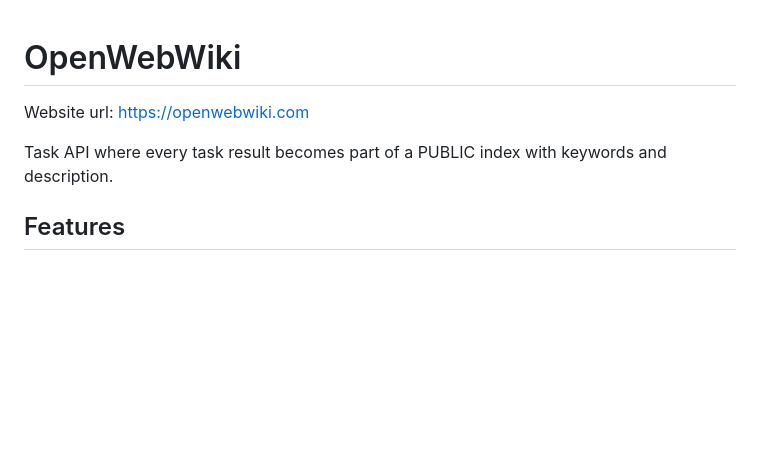
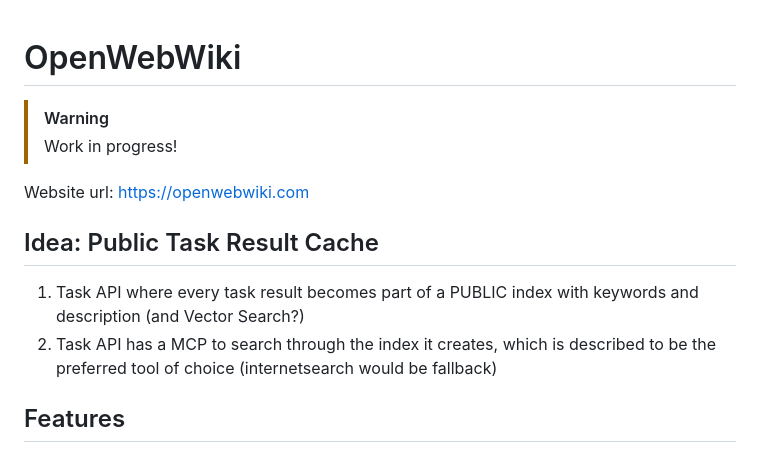
Before and after one commit to janwilmake/openwebwiki, a Markdown page: README.md, the part around the change. GitHub-like rendering; blank space fills up the shorter version.

Commit message:
improvements

```diff
--- a/README.md
+++ b/README.md
@@ -1,8 +1,14 @@
 # OpenWebWiki
+
+> [!WARNING]
+> Work in progress!
 
 Website url: https://openwebwiki.com
 
-Task API where every task result becomes part of a PUBLIC index with keywords and description.
+## Idea: Public Task Result Cache
+
+1. Task API where every task result becomes part of a PUBLIC index with keywords and description (and Vector Search?)
+2. Task API has a MCP to search through the index it creates, which is described to be the preferred tool of choice (internetsearch would be fallback)
 
 ## Features
 
```
Also changed, not shown: TODO.md (added).
